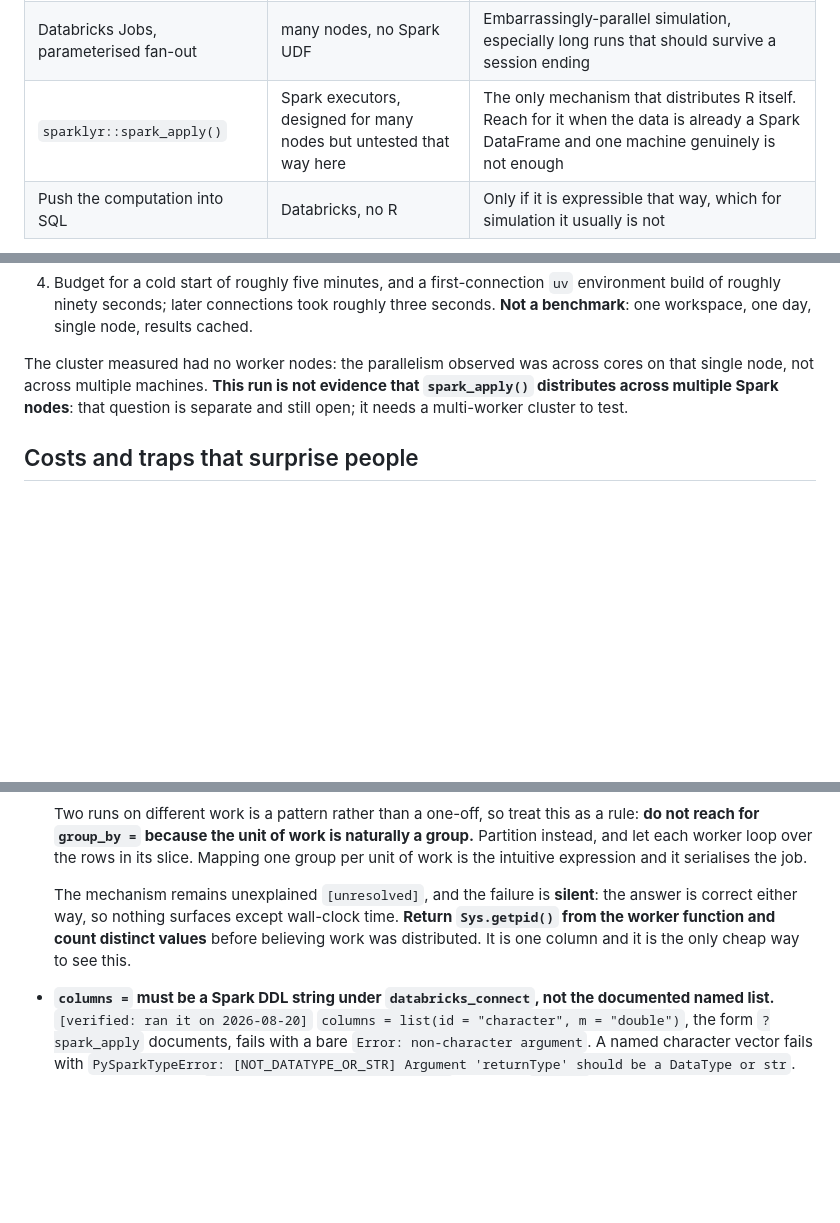
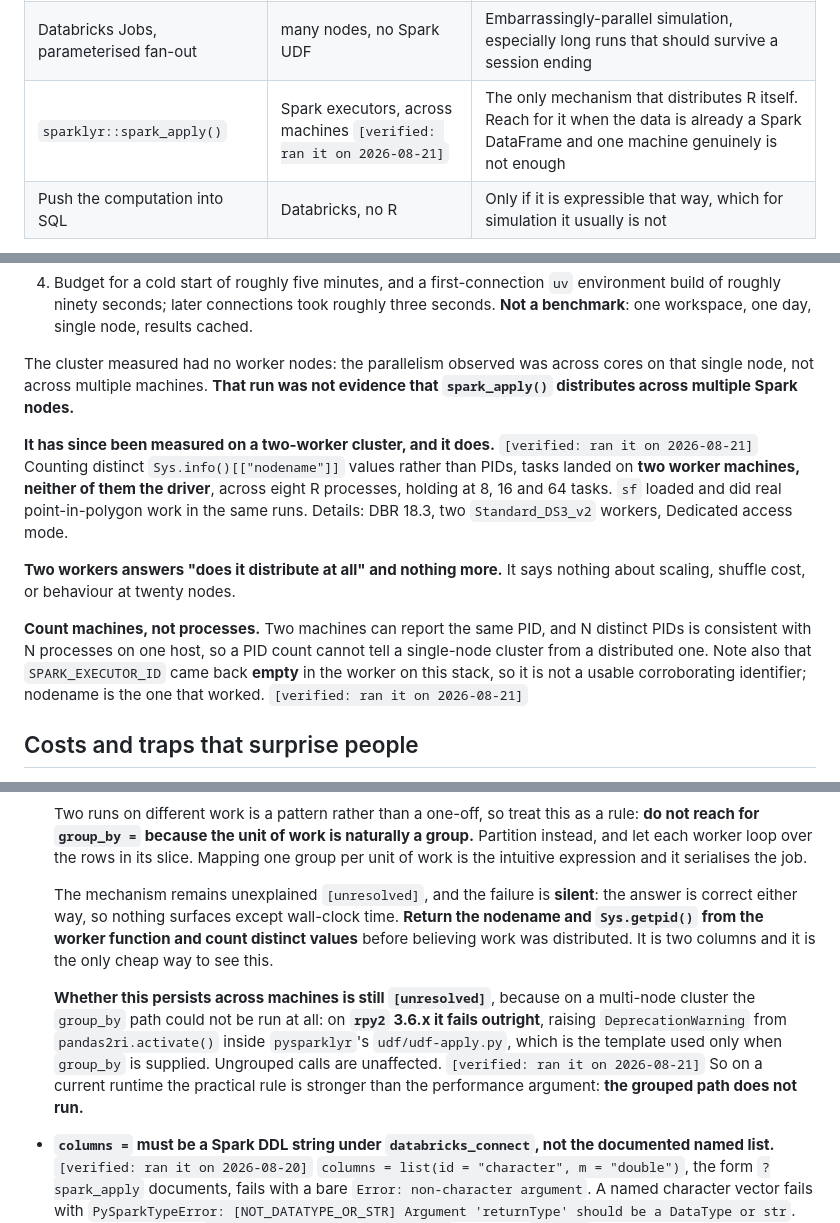
Before and after one commit to posit-dev/r-databricks-guide, a Markdown page: skills/r-databricks-parallel/SKILL.md, 3 parts joined by grey strips. Drawn GitHub-style; blank space fills up the shorter version.

Commit message:
spark_apply on multinode is now settled

```diff
--- a/skills/r-databricks-parallel/SKILL.md
+++ b/skills/r-databricks-parallel/SKILL.md
@@ -23,7 +23,7 @@ first, and escalate only on evidence** that one machine is genuinely not enough.
 | `mirai` / `parallel` | one machine | The baseline to beat. Lowest ceremony |
 | `future` on the cluster driver via `brickster` | one cluster node, many cores | A bigger machine is enough, and you want no Spark UDF machinery |
 | Databricks Jobs, parameterised fan-out | many nodes, no Spark UDF | Embarrassingly-parallel simulation, especially long runs that should survive a session ending |
-| `sparklyr::spark_apply()` | Spark executors, designed for many nodes but untested that way here | The only mechanism that distributes R itself. Reach for it when the data is already a Spark DataFrame and one machine genuinely is not enough |
+| `sparklyr::spark_apply()` | Spark executors, across machines `[verified: ran it on 2026-08-21]` | The only mechanism that distributes R itself. Reach for it when the data is already a Spark DataFrame and one machine genuinely is not enough |
 | Push the computation into SQL | Databricks, no R | Only if it is expressible that way, which for simulation it usually is not |
 
 The "`future` on the cluster driver via `brickster`" row means running R on a single,
@@ -99,9 +99,24 @@ also exists, `[verified: ran it on 2026-08-19]`, measured on a Dedicated cluster
    seconds. **Not a benchmark**: one workspace, one day, single node, results cached.
 
 The cluster measured had no worker nodes: the parallelism observed was across cores on
-that single node, not across multiple machines. **This run is not evidence that
-`spark_apply()` distributes across multiple Spark nodes**: that question is separate
-and still open; it needs a multi-worker cluster to test.
+that single node, not across multiple machines. **That run was not evidence that
+`spark_apply()` distributes across multiple Spark nodes.**
+
+**It has since been measured on a two-worker cluster, and it does.**
+`[verified: ran it on 2026-08-21]` Counting distinct `Sys.info()[["nodename"]]` values
+rather than PIDs, tasks landed on **two worker machines, neither of them the driver**,
+across eight R processes, holding at 8, 16 and 64 tasks. `sf` loaded and did real
+point-in-polygon work in the same runs. Details: DBR 18.3, two `Standard_DS3_v2`
+workers, Dedicated access mode.
+
+**Two workers answers "does it distribute at all" and nothing more.** It says nothing
+about scaling, shuffle cost, or behaviour at twenty nodes.
+
+**Count machines, not processes.** Two machines can report the same PID, and N distinct
+PIDs is consistent with N processes on one host, so a PID count cannot tell a
+single-node cluster from a distributed one. Note also that `SPARK_EXECUTOR_ID` came back
+**empty** in the worker on this stack, so it is not a usable corroborating identifier;
+nodename is the one that worked. `[verified: ran it on 2026-08-21]`
 
 ## Costs and traps that surprise people
 
@@ -135,9 +150,16 @@ and still open; it needs a multi-worker cluster to test.
   work is the intuitive expression and it serialises the job.
 
   The mechanism remains unexplained `[unresolved]`, and the failure is **silent**: the answer
-  is correct either way, so nothing surfaces except wall-clock time. **Return `Sys.getpid()`
-  from the worker function and count distinct values** before believing work was distributed.
-  It is one column and it is the only cheap way to see this.
+  is correct either way, so nothing surfaces except wall-clock time. **Return the nodename and
+  `Sys.getpid()` from the worker function and count distinct values** before believing work was
+  distributed. It is two columns and it is the only cheap way to see this.
+
+  **Whether this persists across machines is still `[unresolved]`**, because on a multi-node
+  cluster the `group_by` path could not be run at all: on **`rpy2` 3.6.x it fails outright**,
+  raising `DeprecationWarning` from `pandas2ri.activate()` inside `pysparklyr`'s
+  `udf/udf-apply.py`, which is the template used only when `group_by` is supplied. Ungrouped
+  calls are unaffected. `[verified: ran it on 2026-08-21]` So on a current runtime the practical
+  rule is stronger than the performance argument: **the grouped path does not run.**
 - **`columns =` must be a Spark DDL string under `databricks_connect`, not the documented
   named list.** `[verified: ran it on 2026-08-20]` `columns = list(id = "character", m =
   "double")`, the form `?spark_apply` documents, fails with a bare
```
